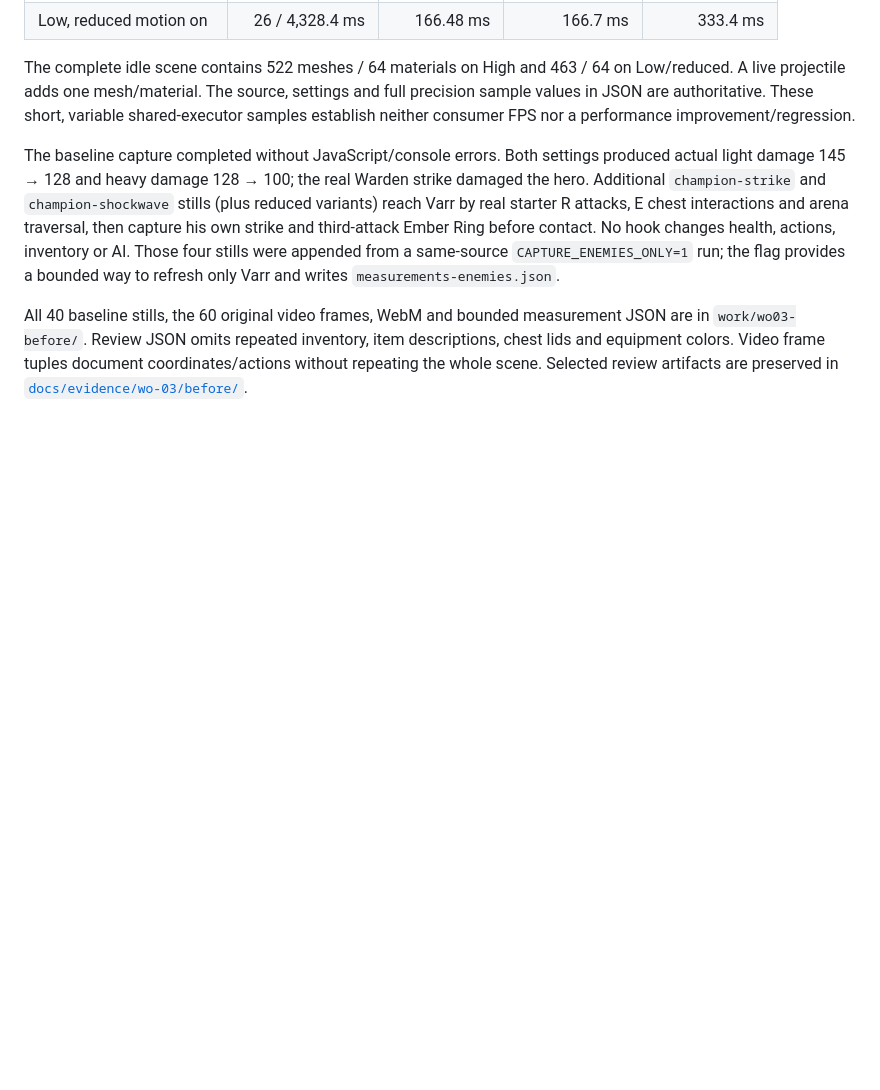
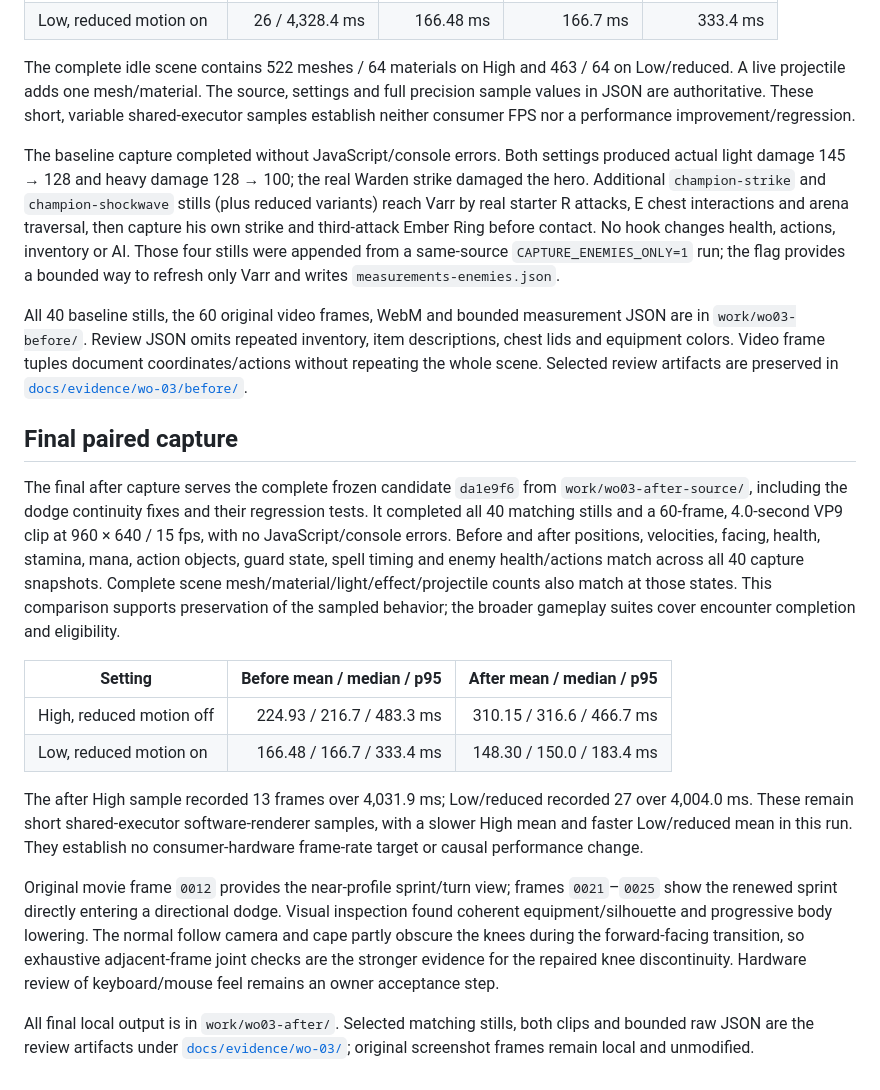
Before and after one commit to jonfordy5/orca-staging, a Markdown page: docs/orca-legends-wo-03-baseline.md, the part around the change. GitHub-like rendering; blank space fills up the shorter version.

Commit message:
Record matched WO-03 animation capture results

```diff
--- a/docs/orca-legends-wo-03-baseline.md
+++ b/docs/orca-legends-wo-03-baseline.md
@@ -60,3 +60,18 @@ The complete idle scene contains 522 meshes / 64 materials on High and 463 / 64
 The baseline capture completed without JavaScript/console errors. Both settings produced actual light damage 145 → 128 and heavy damage 128 → 100; the real Warden strike damaged the hero. Additional `champion-strike` and `champion-shockwave` stills (plus reduced variants) reach Varr by real starter R attacks, E chest interactions and arena traversal, then capture his own strike and third-attack Ember Ring before contact. No hook changes health, actions, inventory or AI. Those four stills were appended from a same-source `CAPTURE_ENEMIES_ONLY=1` run; the flag provides a bounded way to refresh only Varr and writes `measurements-enemies.json`.
 
 All 40 baseline stills, the 60 original video frames, WebM and bounded measurement JSON are in `work/wo03-before/`. Review JSON omits repeated inventory, item descriptions, chest lids and equipment colors. Video frame tuples document coordinates/actions without repeating the whole scene. Selected review artifacts are preserved in [`docs/evidence/wo-03/before/`](./evidence/wo-03/before/).
+
+## Final paired capture
+
+The final after capture serves the complete frozen candidate `da1e9f6` from `work/wo03-after-source/`, including the dodge continuity fixes and their regression tests. It completed all 40 matching stills and a 60-frame, 4.0-second VP9 clip at 960 × 640 / 15 fps, with no JavaScript/console errors. Before and after positions, velocities, facing, health, stamina, mana, action objects, guard state, spell timing and enemy health/actions match across all 40 capture snapshots. Complete scene mesh/material/light/effect/projectile counts also match at those states. This comparison supports preservation of the sampled behavior; the broader gameplay suites cover encounter completion and eligibility.
+
+| Setting | Before mean / median / p95 | After mean / median / p95 |
+|---|---:|---:|
+| High, reduced motion off | 224.93 / 216.7 / 483.3 ms | 310.15 / 316.6 / 466.7 ms |
+| Low, reduced motion on | 166.48 / 166.7 / 333.4 ms | 148.30 / 150.0 / 183.4 ms |
+
+The after High sample recorded 13 frames over 4,031.9 ms; Low/reduced recorded 27 over 4,004.0 ms. These remain short shared-executor software-renderer samples, with a slower High mean and faster Low/reduced mean in this run. They establish no consumer-hardware frame-rate target or causal performance change.
+
+Original movie frame `0012` provides the near-profile sprint/turn view; frames `0021`–`0025` show the renewed sprint directly entering a directional dodge. Visual inspection found coherent equipment/silhouette and progressive body lowering. The normal follow camera and cape partly obscure the knees during the forward-facing transition, so exhaustive adjacent-frame joint checks are the stronger evidence for the repaired knee discontinuity. Hardware review of keyboard/mouse feel remains an owner acceptance step.
+
+All final local output is in `work/wo03-after/`. Selected matching stills, both clips and bounded raw JSON are the review artifacts under [`docs/evidence/wo-03/`](./evidence/wo-03/); original screenshot frames remain local and unmodified.
```
